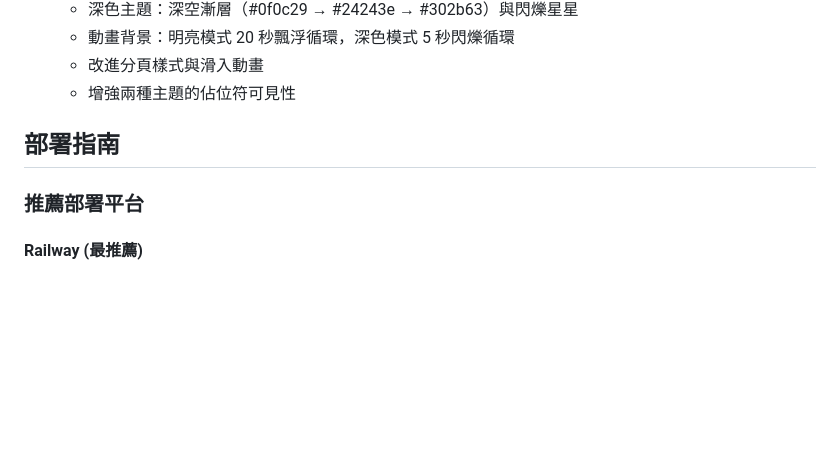
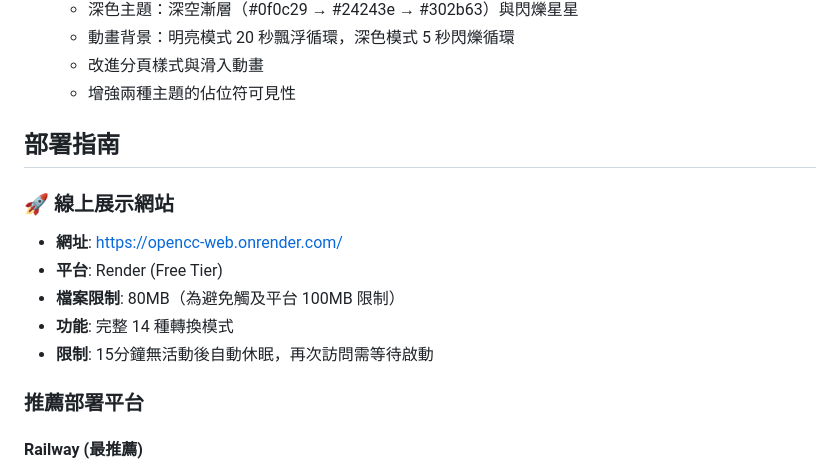
Before and after one commit to anomixer/OpenCC-web, a Markdown page: AGENTS.md, the part around one of its changes. Drawn GitHub-style; blank space fills up the shorter version.

```diff
--- a/AGENTS.md
+++ b/AGENTS.md
@@ -137,6 +137,13 @@ git push
 
 ## 部署指南
 
+### 🚀 線上展示網站
+- **網址**: https://opencc-web.onrender.com/
+- **平台**: Render (Free Tier)
+- **檔案限制**: 80MB（為避免觸及平台 100MB 限制）
+- **功能**: 完整 14 種轉換模式
+- **限制**: 15分鐘無活動後自動休眠，再次訪問需等待啟動
+
 ### 推薦部署平台
 
 #### Railway (最推薦)
```
Also changed, not shown: other parts of AGENTS.md (+37 -9 lines), README.md (+17 -8 lines).
